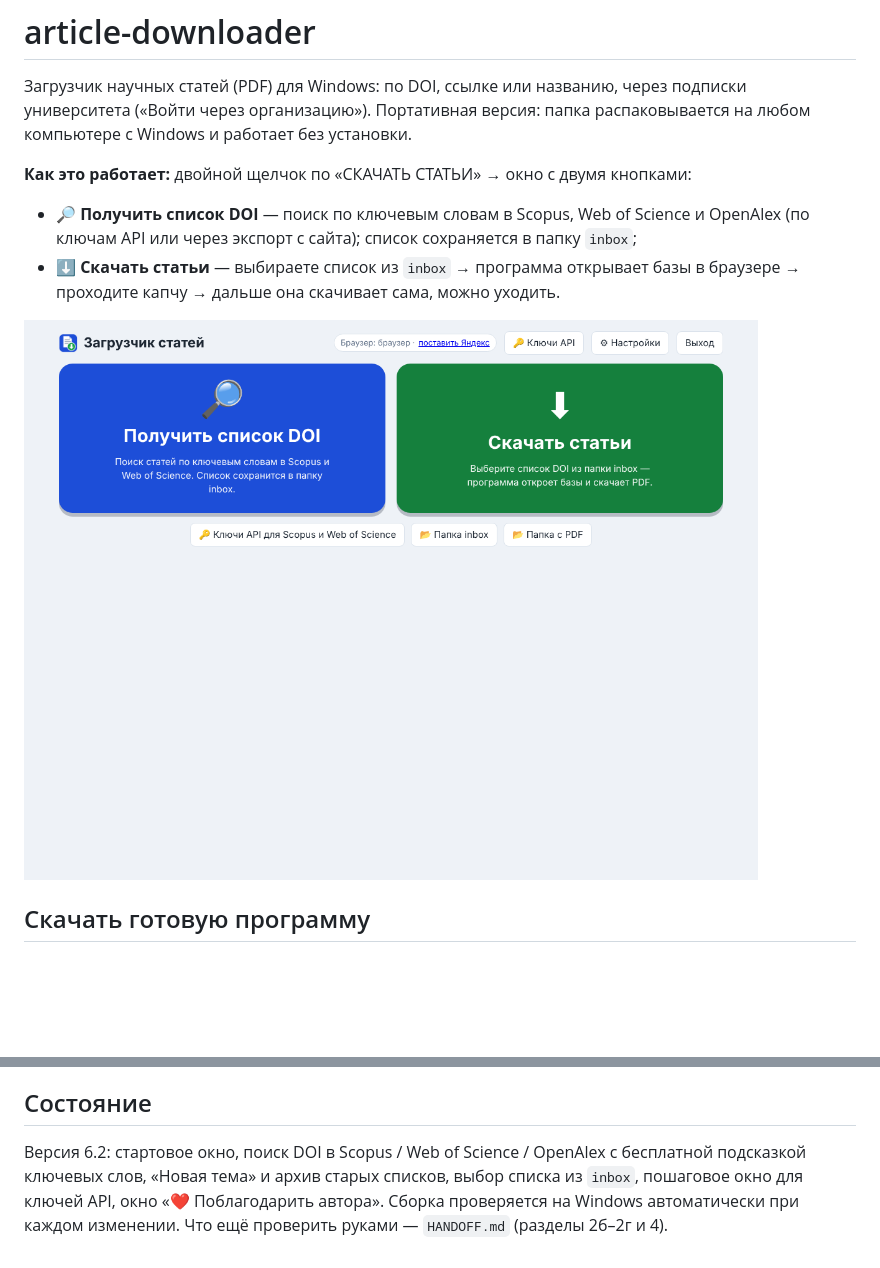
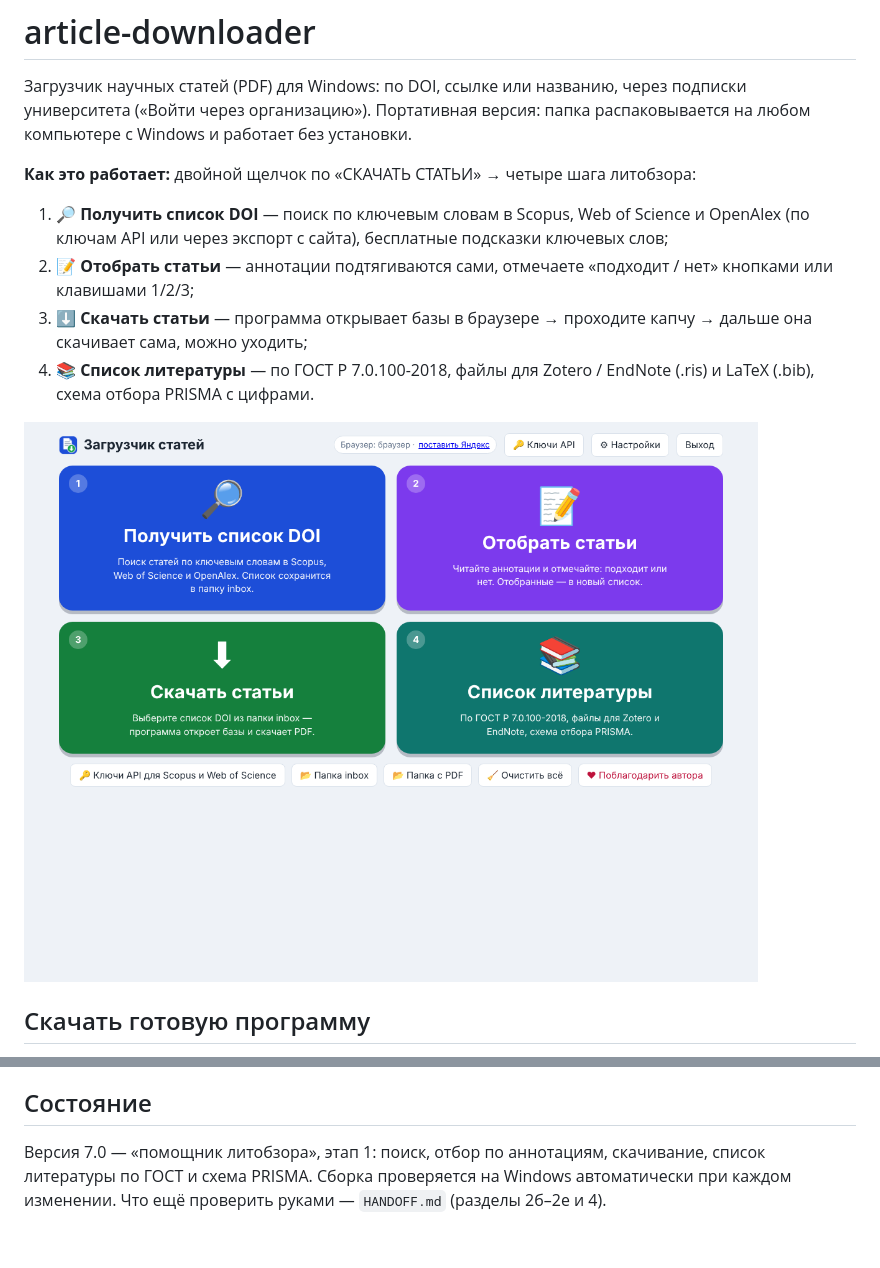
Before and after one commit to solzeworot-commits/article-downloader, a Markdown page: README.md, 2 parts joined by grey strips. Rendered like a GitHub page; pictures changed too: screenshots/v7.0/1_home.png (added); blank space fills up the shorter version.

```diff
--- a/README.md
+++ b/README.md
@@ -4,13 +4,17 @@
 подписки университета («Войти через организацию»). Портативная версия: папка
 распаковывается на любом компьютере с Windows и работает без установки.
 
-**Как это работает:** двойной щелчок по «СКАЧАТЬ СТАТЬИ» → окно с двумя кнопками:
-- **🔎 Получить список DOI** — поиск по ключевым словам в Scopus, Web of Science и OpenAlex
-  (по ключам API или через экспорт с сайта); список сохраняется в папку `inbox`;
-- **⬇ Скачать статьи** — выбираете список из `inbox` → программа открывает базы в браузере →
-  проходите капчу → дальше она скачивает сама, можно уходить.
+**Как это работает:** двойной щелчок по «СКАЧАТЬ СТАТЬИ» → четыре шага литобзора:
+1. **🔎 Получить список DOI** — поиск по ключевым словам в Scopus, Web of Science и OpenAlex
+   (по ключам API или через экспорт с сайта), бесплатные подсказки ключевых слов;
+2. **📝 Отобрать статьи** — аннотации подтягиваются сами, отмечаете «подходит / нет»
+   кнопками или клавишами 1/2/3;
+3. **⬇ Скачать статьи** — программа открывает базы в браузере → проходите капчу → дальше
+   она скачивает сама, можно уходить;
+4. **📚 Список литературы** — по ГОСТ Р 7.0.100-2018, файлы для Zotero / EndNote (.ris) и
+   LaTeX (.bib), схема отбора PRISMA с цифрами.
 
-![Стартовое окно](screenshots/v6.1/1_home.png)
+![Стартовое окно](screenshots/v7.0/1_home.png)
 
 ## Скачать готовую программу
 
@@ -45,7 +49,6 @@ python tools/build_portable.py
 
 ## Состояние
 
-Версия 6.2: стартовое окно, поиск DOI в Scopus / Web of Science / OpenAlex с бесплатной
-подсказкой ключевых слов, «Новая тема» и архив старых списков, выбор списка из `inbox`,
-пошаговое окно для ключей API, окно «❤ Поблагодарить автора». Сборка проверяется на Windows
-автоматически при каждом изменении. Что ещё проверить руками — `HANDOFF.md` (разделы 2б–2г и 4).
+Версия 7.0 — «помощник литобзора», этап 1: поиск, отбор по аннотациям, скачивание, список
+литературы по ГОСТ и схема PRISMA. Сборка проверяется на Windows автоматически при каждом
+изменении. Что ещё проверить руками — `HANDOFF.md` (разделы 2б–2е и 4).
```
Also changed, not shown: HANDOFF.md (+40 -1 lines), screenshots/v7.0/14_review.png (added), screenshots/v7.0/15_biblio.png (added), screenshots/v7.0/16_prisma.png (added), 10 other files.
